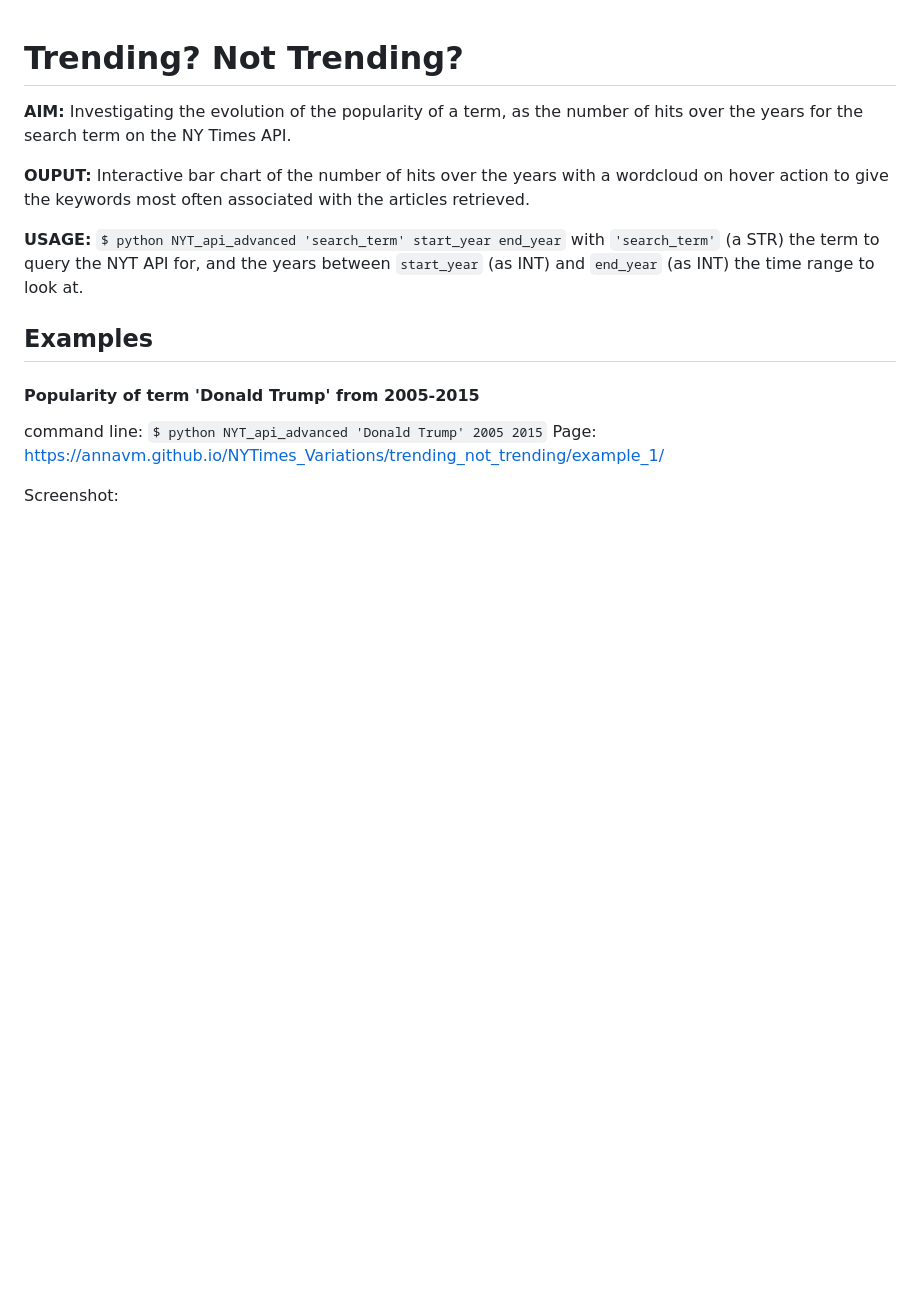
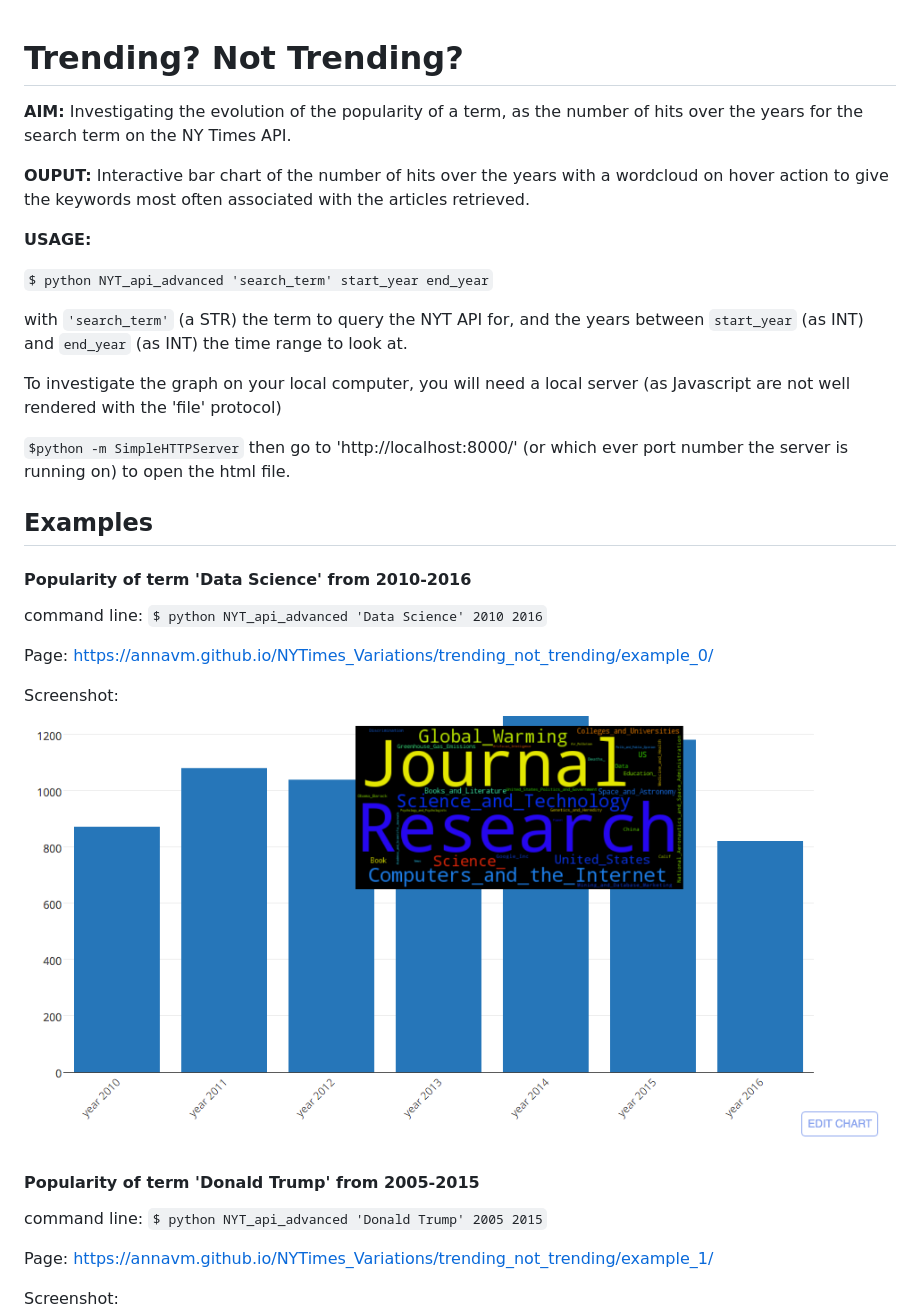
Before and after one commit to AnnaVM/NYTimes_Variations, a Markdown page: trending_not_trending/README.md, the part around the change printed below. Rendered like a GitHub page; pictures changed too: trending_not_trending/images/plotly_Data_Science.png (added); blank space fills up the shorter version.

Commit message:
data science example, fixing the borders around wordclouds

```diff
--- a/trending_not_trending/README.md
+++ b/trending_not_trending/README.md
@@ -5,14 +5,30 @@
 **OUPUT:** Interactive bar chart of the number of hits over the years with a wordcloud on hover action to give the keywords most often associated with the articles retrieved.
 
 **USAGE:**
+
 `$ python NYT_api_advanced 'search_term' start_year end_year`
+
 with `'search_term'` (a STR) the term to query the NYT API for, and the years between `start_year` (as INT) and `end_year` (as INT) the time range to look at.
 
+To investigate the graph on your local computer, you will need a local server (as Javascript are not well rendered with the 'file' protocol)
+
+`$python -m SimpleHTTPServer`
+ then go to 'http://localhost:8000/' (or which ever port number the server is running on) to open the html file.
+
 ## Examples
+
+#### Popularity of term 'Data Science' from 2010-2016
+
+command line: `$ python NYT_api_advanced 'Data Science' 2010 2016`
+
+Page: https://annavm.github.io/NYTimes_Variations/trending_not_trending/example_0/
+
+Screenshot: ![Screenshot of example_0][ex_0]
 
 #### Popularity of term 'Donald Trump' from 2005-2015
 
 command line: `$ python NYT_api_advanced 'Donald Trump' 2005 2015`
+
 Page: https://annavm.github.io/NYTimes_Variations/trending_not_trending/example_1/
 
 Screenshot: ![Screenshot of example_1][ex_1]
```
Also changed, not shown: other parts of trending_not_trending/README.md (+8 -0 lines), 4 other files.
